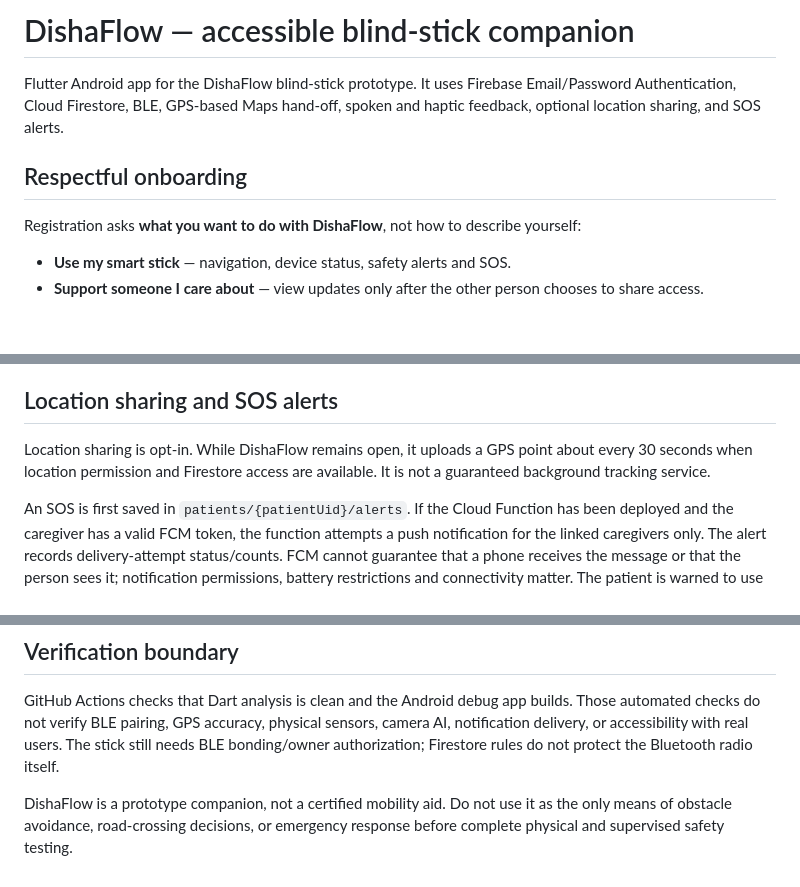
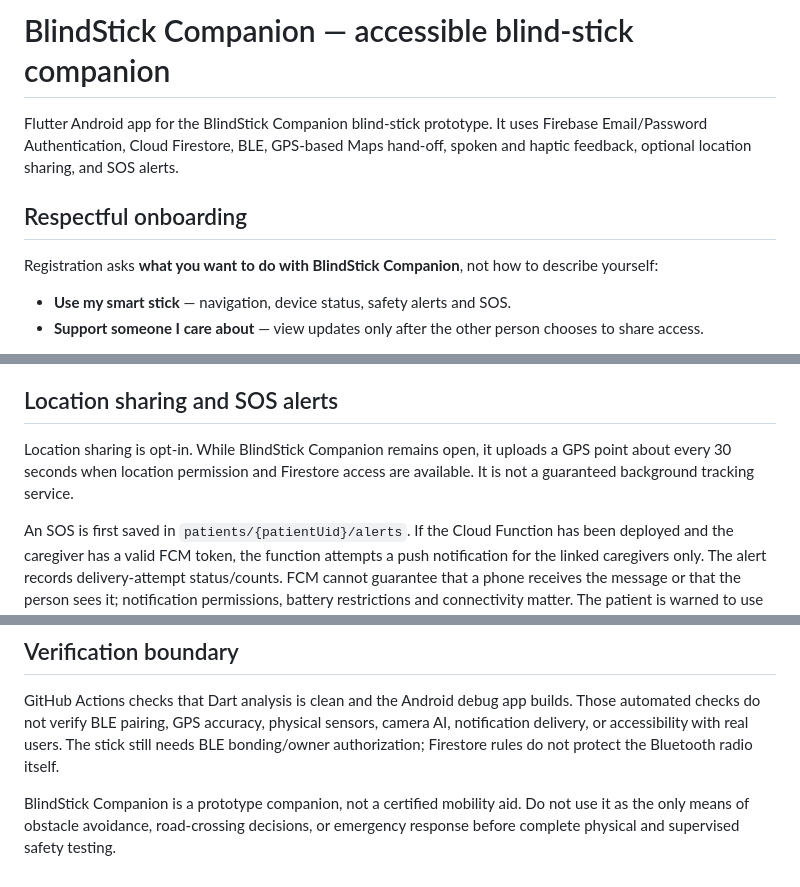
Before and after one commit to ShoninSelvaraj/Blind_Stick, a Markdown page: README.md, 3 parts joined by grey strips. GitHub-like rendering; blank space fills up the shorter version.

Commit message:
Update docs with temporary BlindStick Companion name

```diff
--- a/README.md
+++ b/README.md
@@ -1,10 +1,10 @@
-# DishaFlow — accessible blind-stick companion
+# BlindStick Companion — accessible blind-stick companion
 
-Flutter Android app for the DishaFlow blind-stick prototype. It uses Firebase Email/Password Authentication, Cloud Firestore, BLE, GPS-based Maps hand-off, spoken and haptic feedback, optional location sharing, and SOS alerts.
+Flutter Android app for the BlindStick Companion blind-stick prototype. It uses Firebase Email/Password Authentication, Cloud Firestore, BLE, GPS-based Maps hand-off, spoken and haptic feedback, optional location sharing, and SOS alerts.
 
 ## Respectful onboarding
 
-Registration asks **what you want to do with DishaFlow**, not how to describe yourself:
+Registration asks **what you want to do with BlindStick Companion**, not how to describe yourself:
 
 - **Use my smart stick** — navigation, device status, safety alerts and SOS.
 - **Support someone I care about** — view updates only after the other person chooses to share access.
@@ -75,7 +75,7 @@ The app opens Google Maps walking navigation immediately with the destination, u
 
 ## Location sharing and SOS alerts
 
-Location sharing is opt-in. While DishaFlow remains open, it uploads a GPS point about every 30 seconds when location permission and Firestore access are available. It is not a guaranteed background tracking service.
+Location sharing is opt-in. While BlindStick Companion remains open, it uploads a GPS point about every 30 seconds when location permission and Firestore access are available. It is not a guaranteed background tracking service.
 
 An SOS is first saved in `patients/{patientUid}/alerts`. If the Cloud Function has been deployed and the caregiver has a valid FCM token, the function attempts a push notification for the linked caregivers only. The alert records delivery-attempt status/counts. FCM cannot guarantee that a phone receives the message or that the person sees it; notification permissions, battery restrictions and connectivity matter. The patient is warned to use their usual emergency contact method as well.
 
@@ -102,4 +102,4 @@ Ultrasonic distance, battery telemetry and a physical vibration motor also need
 
 GitHub Actions checks that Dart analysis is clean and the Android debug app builds. Those automated checks do not verify BLE pairing, GPS accuracy, physical sensors, camera AI, notification delivery, or accessibility with real users. The stick still needs BLE bonding/owner authorization; Firestore rules do not protect the Bluetooth radio itself.
 
-DishaFlow is a prototype companion, not a certified mobility aid. Do not use it as the only means of obstacle avoidance, road-crossing decisions, or emergency response before complete physical and supervised safety testing.
+BlindStick Companion is a prototype companion, not a certified mobility aid. Do not use it as the only means of obstacle avoidance, road-crossing decisions, or emergency response before complete physical and supervised safety testing.
```
